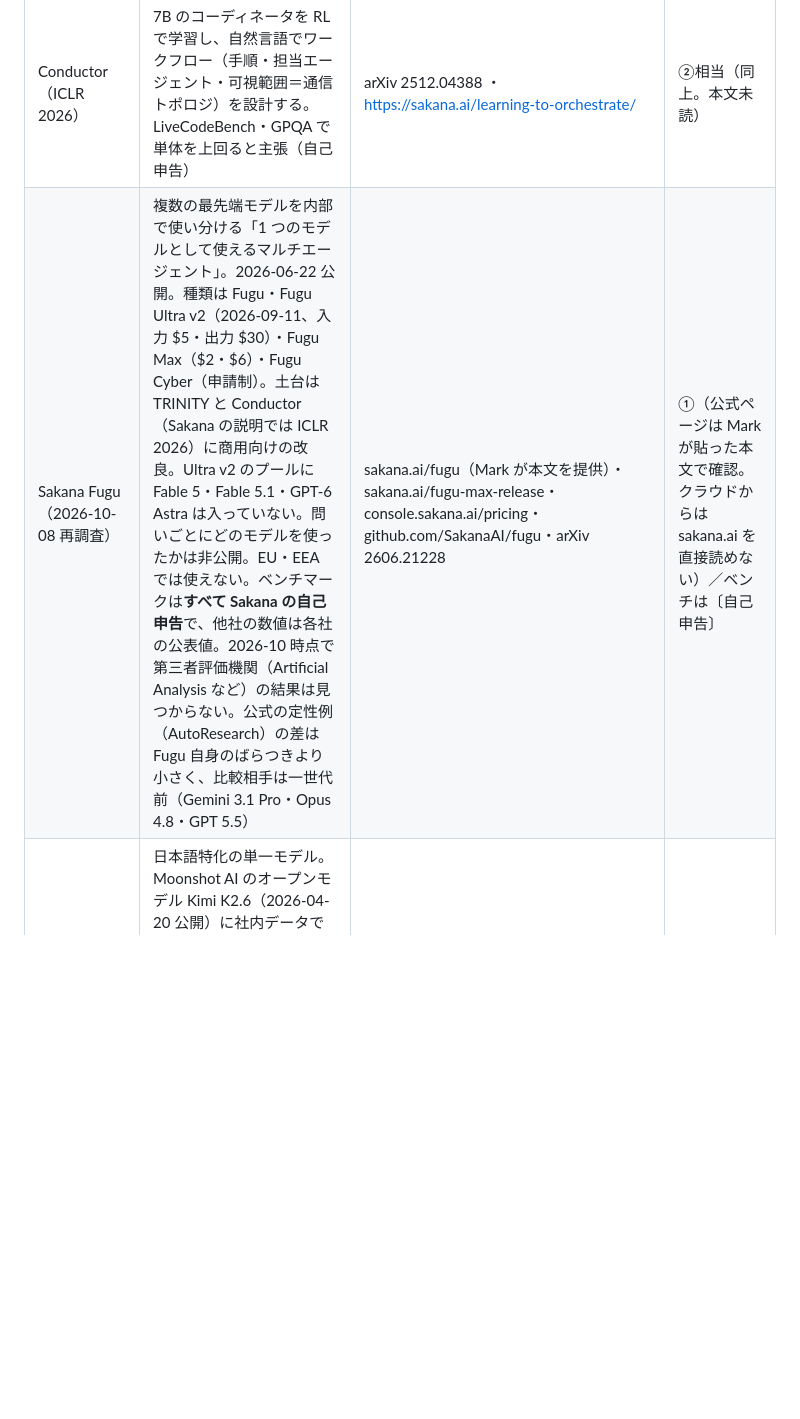
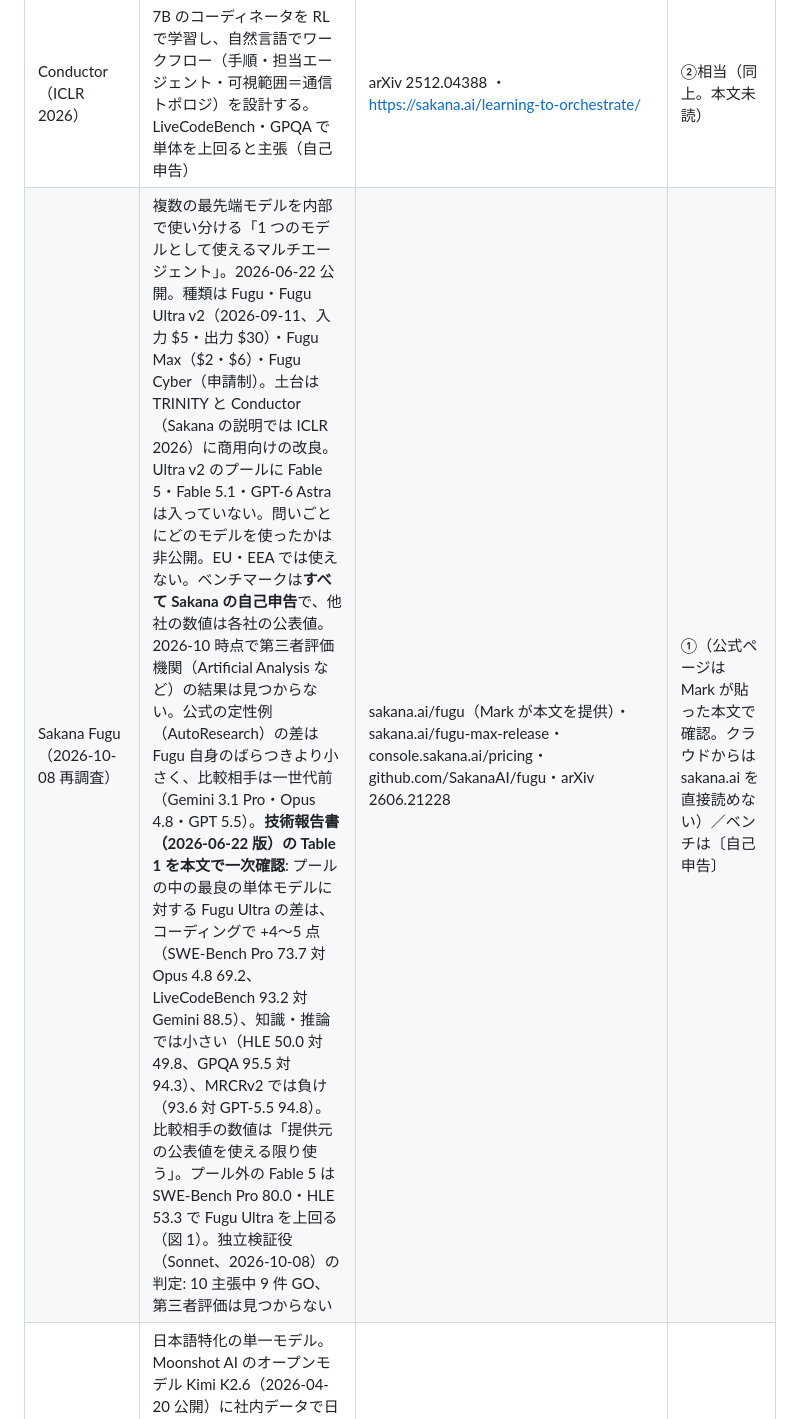
Before and after one commit to Mark555Limitless/Mark_Limitless, a Markdown page: ルミナス/docs/research-sources.md, the part around one of its changes. Drawn GitHub-style; blank space fills up the shorter version.

Commit message:
ルミナス: Fugu 技術報告書の Table 1 を一次確認し、独立検証の結果とあわせて調査メモに反映
Co-Authored-By: Claude Opus 5.5 <noreply@anthropic.com>
Claude-Session: https://claude.ai/code/session_015TC27mfQ8WzURcC1FZN7My

```diff
--- a/ルミナス/docs/research-sources.md
+++ b/ルミナス/docs/research-sources.md
@@ -13,5 +13,5 @@
 | Multi-LLM AB-MCTS / TreeQuest | 推論時に「新しい案を広げる（wider）」か「既存案を深める（deeper）」かを適応的に選び、複数の異種 LLM を混ぜて試行錯誤する。ARC-AGI-2 で単体モデルを上回ったと報告（自己申告）。TreeQuest は Apache-2.0、`generate` 関数と 0〜1 のスコアを与える ask/tell 型 API | https://sakana.ai/ab-mcts/ ・ https://github.com/SakanaAI/treequest ・ arXiv 2503.04412 | ①（README は直接確認。sakana.ai 本文と arXiv は検索要約のみ） |
 | TRINITY（ICLR 2026） | 約 0.6B の小型コーディネータ＋約 10K パラメータのヘッドを CMA-ES（進化戦略）で最適化。各ターンで Thinker / Worker / Verifier のいずれかの役割を選んだ LLM に割り当てる。LiveCodeBench 86.2% を主張（自己申告） | arXiv 2512.04695 ・ https://sakana.ai/trinity/ | ②相当（ICLR 採択は検索結果で確認。論文本文は未読・要再確認） |
 | Conductor（ICLR 2026） | 7B のコーディネータを RL で学習し、自然言語でワークフロー（手順・担当エージェント・可視範囲＝通信トポロジ）を設計する。LiveCodeBench・GPQA で単体を上回ると主張（自己申告） | arXiv 2512.04388 ・ https://sakana.ai/learning-to-orchestrate/ | ②相当（同上。本文未読） |
-| Sakana Fugu（2026-10-08 再調査） | 複数の最先端モデルを内部で使い分ける「1 つのモデルとして使えるマルチエージェント」。2026-06-22 公開。種類は Fugu・Fugu Ultra v2（2026-09-11、入力 $5・出力 $30）・Fugu Max（$2・$6）・Fugu Cyber（申請制）。土台は TRINITY と Conductor（Sakana の説明では ICLR 2026）に商用向けの改良。Ultra v2 のプールに Fable 5・Fable 5.1・GPT-6 Astra は入っていない。問いごとにどのモデルを使ったかは非公開。EU・EEA では使えない。ベンチマークは**すべて Sakana の自己申告**で、他社の数値は各社の公表値。2026-10 時点で第三者評価機関（Artificial Analysis など）の結果は見つからない。公式の定性例（AutoResearch）の差は Fugu 自身のばらつきより小さく、比較相手は一世代前（Gemini 3.1 Pro・Opus 4.8・GPT 5.5） | sakana.ai/fugu（Mark が本文を提供）・sakana.ai/fugu-max-release・console.sakana.ai/pricing・github.com/SakanaAI/fugu・arXiv 2606.21228 | ①（公式ページは Mark が貼った本文で確認。クラウドからは sakana.ai を直接読めない）／ベンチは〔自己申告〕 |
+| Sakana Fugu（2026-10-08 再調査） | 複数の最先端モデルを内部で使い分ける「1 つのモデルとして使えるマルチエージェント」。2026-06-22 公開。種類は Fugu・Fugu Ultra v2（2026-09-11、入力 $5・出力 $30）・Fugu Max（$2・$6）・Fugu Cyber（申請制）。土台は TRINITY と Conductor（Sakana の説明では ICLR 2026）に商用向けの改良。Ultra v2 のプールに Fable 5・Fable 5.1・GPT-6 Astra は入っていない。問いごとにどのモデルを使ったかは非公開。EU・EEA では使えない。ベンチマークは**すべて Sakana の自己申告**で、他社の数値は各社の公表値。2026-10 時点で第三者評価機関（Artificial Analysis など）の結果は見つからない。公式の定性例（AutoResearch）の差は Fugu 自身のばらつきより小さく、比較相手は一世代前（Gemini 3.1 Pro・Opus 4.8・GPT 5.5）。**技術報告書（2026-06-22 版）の Table 1 を本文で一次確認**: プールの中の最良の単体モデルに対する Fugu Ultra の差は、コーディングで +4〜5 点（SWE-Bench Pro 73.7 対 Opus 4.8 69.2、LiveCodeBench 93.2 対 Gemini 88.5）、知識・推論では小さい（HLE 50.0 対 49.8、GPQA 95.5 対 94.3）、MRCRv2 では負け（93.6 対 GPT-5.5 94.8）。比較相手の数値は「提供元の公表値を使える限り使う」。プール外の Fable 5 は SWE-Bench Pro 80.0・HLE 53.3 で Fugu Ultra を上回る（図 1）。独立検証役（Sonnet、2026-10-08）の判定: 10 主張中 9 件 GO、第三者評価は見つからない | sakana.ai/fugu（Mark が本文を提供）・sakana.ai/fugu-max-release・console.sakana.ai/pricing・github.com/SakanaAI/fugu・arXiv 2606.21228 | ①（公式ページは Mark が貼った本文で確認。クラウドからは sakana.ai を直接読めない）／ベンチは〔自己申告〕 |
 | Sakana Namazu | 日本語特化の単一モデル。Moonshot AI のオープンモデル Kimi K2.6（2026-04-20 公開）に社内データで日本語・日本の業務向けの調整。入力 $0.95・出力 $4。Web 検索とコード実行を内蔵。EU・EEA・英国・スイスでは使えない。性能は〔自己申告〕（推論系は元のモデルと同等を維持、日本語系は上回る。FairPoliticsQA 34.10%→56.30%）。導入事例の医師国家試験 96.8%・96.4% は導入企業が自社条件で測った値（画像問題を除く、検索と検証機能を含むシステム全体の成績）。第 119 回は 2025-04 に正答が公開済みで学習に含まれた可能性を否定できない | sakana.ai/namazu（Mark が本文を提供）・sakana.ai/namazu-api | ①／〔自己申告〕 |
```
Also changed, not shown: other parts of ルミナス/docs/research-sources.md (+1 -1 lines), ルミナス/digest/2026-10-08.md (+1 -0 lines).
